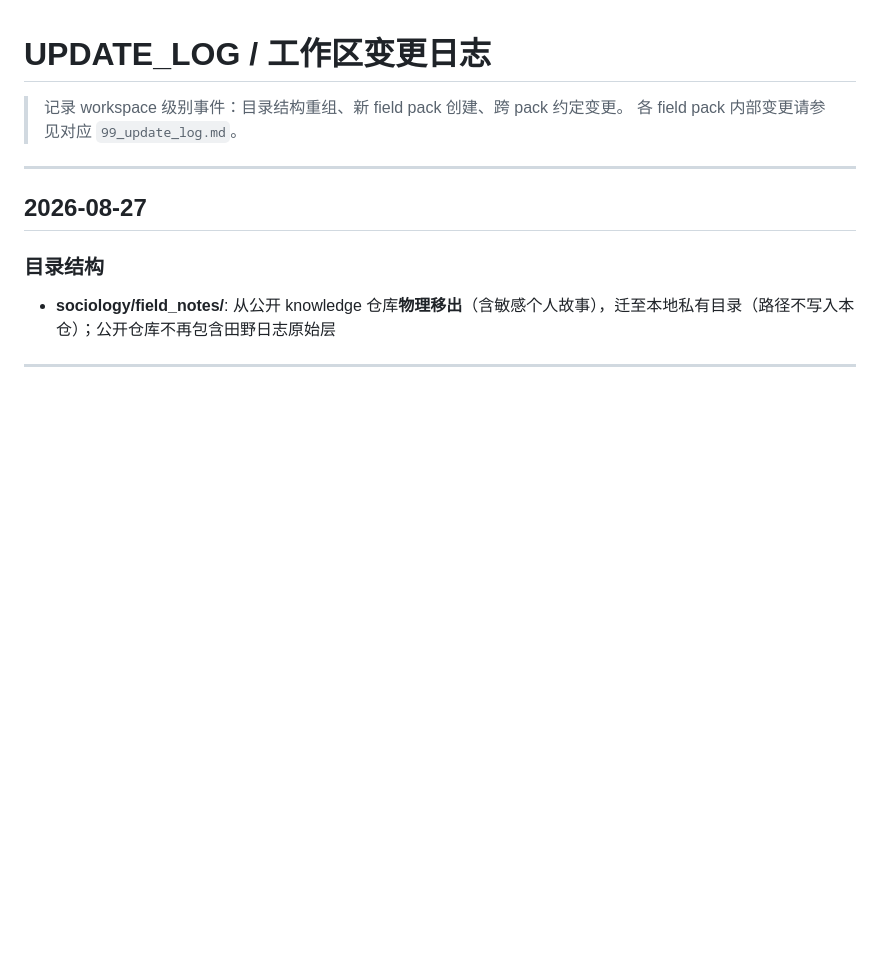
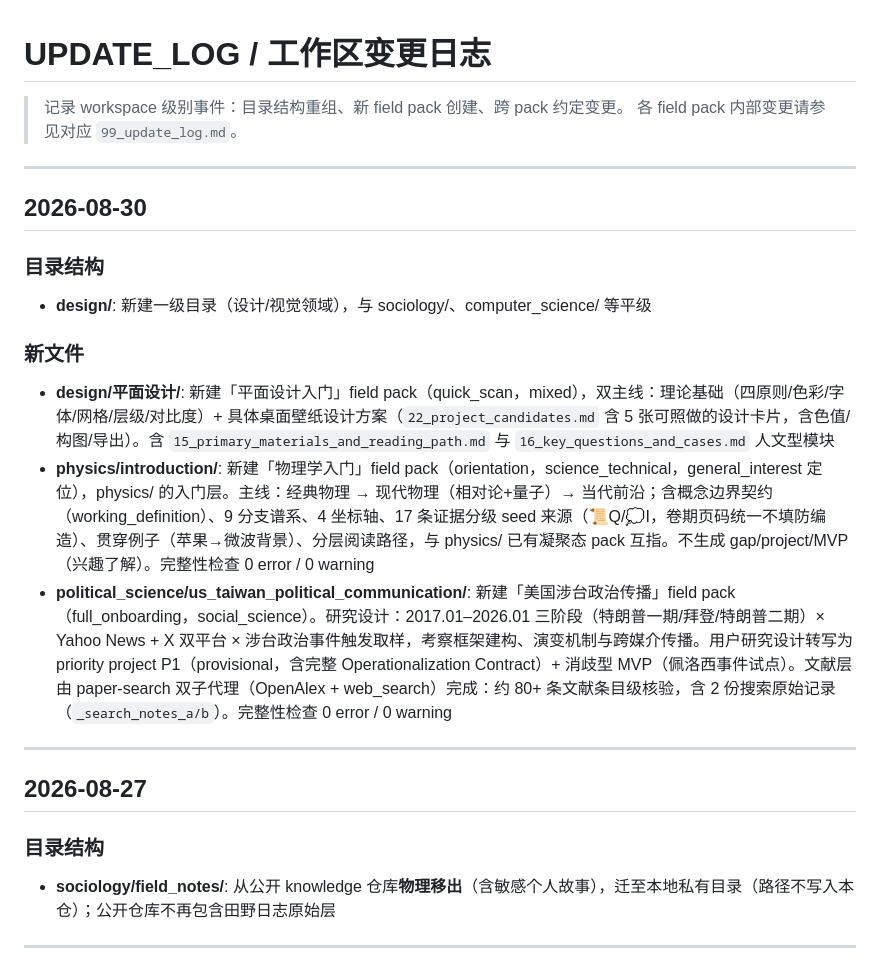
Before and after one commit to wyl0929/knowledge, a Markdown page: UPDATE_LOG.md, the part around the change. GitHub-like rendering; blank space fills up the shorter version.

```diff
--- a/UPDATE_LOG.md
+++ b/UPDATE_LOG.md
@@ -19,6 +19,18 @@
 
 > 记录 workspace 级别事件：目录结构重组、新 field pack 创建、跨 pack 约定变更。
 > 各 field pack 内部变更请参见对应 `99_update_log.md`。
+
+---
+
+## 2026-08-30
+
+### 目录结构
+- **design/**: 新建一级目录（设计/视觉领域），与 sociology/、computer_science/ 等平级
+
+### 新文件
+- **design/平面设计/**: 新建「平面设计入门」field pack（quick_scan，mixed），双主线：理论基础（四原则/色彩/字体/网格/层级/对比度）+ 具体桌面壁纸设计方案（`22_project_candidates.md` 含 5 张可照做的设计卡片，含色值/构图/导出）。含 `15_primary_materials_and_reading_path.md` 与 `16_key_questions_and_cases.md` 人文型模块
+- **physics/introduction/**: 新建「物理学入门」field pack（orientation，science_technical，general_interest 定位），physics/ 的入门层。主线：经典物理 → 现代物理（相对论+量子）→ 当代前沿；含概念边界契约（working_definition）、9 分支谱系、4 坐标轴、17 条证据分级 seed 来源（📜Q/💭I，卷期页码统一不填防编造）、贯穿例子（苹果→微波背景）、分层阅读路径，与 physics/ 已有凝聚态 pack 互指。不生成 gap/project/MVP（兴趣了解）。完整性检查 0 error / 0 warning
+- **political_science/us_taiwan_political_communication/**: 新建「美国涉台政治传播」field pack（full_onboarding，social_science）。研究设计：2017.01–2026.01 三阶段（特朗普一期/拜登/特朗普二期）× Yahoo News + X 双平台 × 涉台政治事件触发取样，考察框架建构、演变机制与跨媒介传播。用户研究设计转写为 priority project P1（provisional，含完整 Operationalization Contract）+ 消歧型 MVP（佩洛西事件试点）。文献层由 paper-search 双子代理（OpenAlex + web_search）完成：约 80+ 条文献条目级核验，含 2 份搜索原始记录（`_search_notes_a/b`）。完整性检查 0 error / 0 warning
 
 ---
 
```
Also changed, not shown: README.md (+20 -8 lines).
